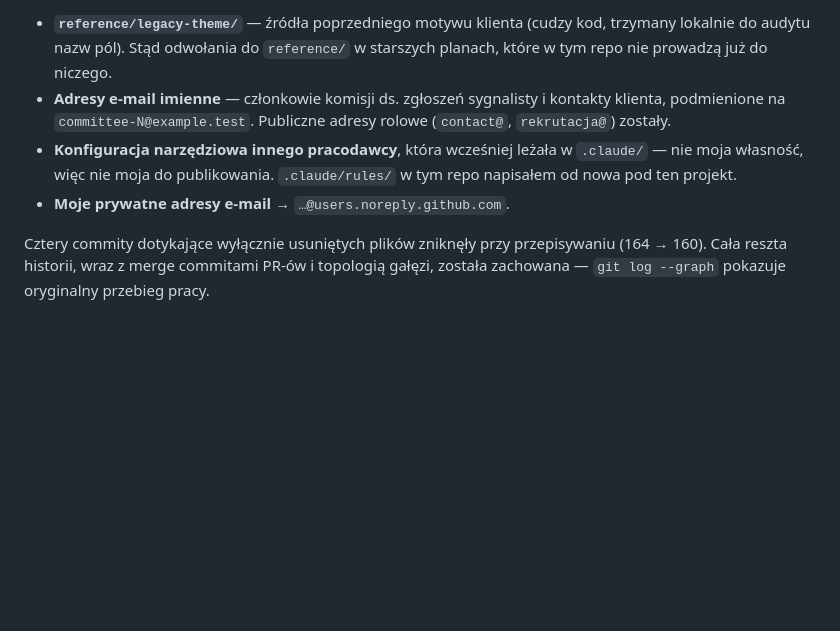
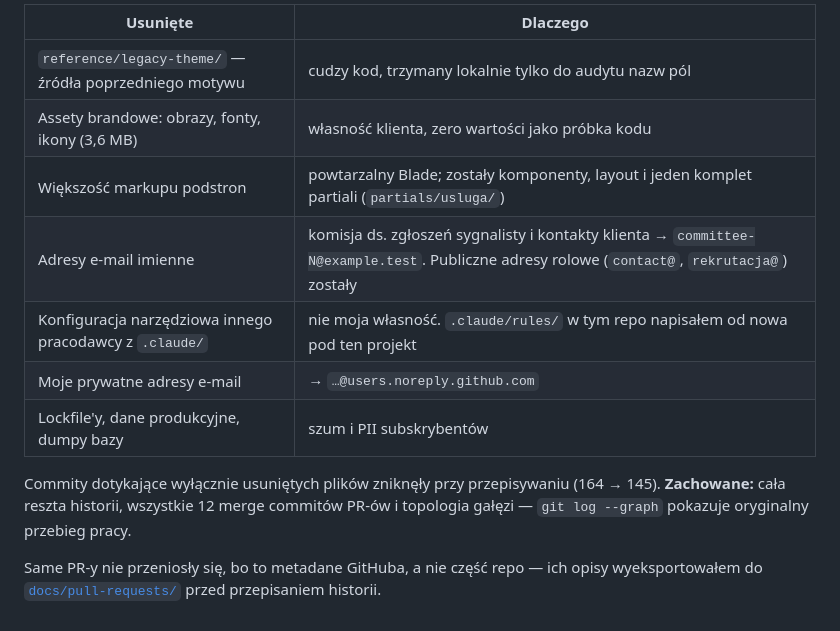
Before and after one commit to WoXuS/wordpress-sage-ai-workflow, a Markdown page: README.md, the part around one of its changes. Drawn GitHub-style; blank space fills up the shorter version.

```diff
--- a/README.md
+++ b/README.md
@@ -155,18 +139,20 @@ upublicznieniem. Usunięte **z całej historii**, nie tylko z HEAD-a:
 
-- **`reference/legacy-theme/`** — źródła poprzedniego motywu klienta (cudzy kod, trzymany
-  lokalnie do audytu nazw pól). Stąd odwołania do `reference/` w starszych planach, które
-  w tym repo nie prowadzą już do niczego.
-- **Adresy e-mail imienne** — członkowie komisji ds. zgłoszeń sygnalisty i kontakty klienta,
-  podmienione na `committee-N@example.test`. Publiczne adresy rolowe
-  (`contact@`, `rekrutacja@`) zostały.
-- **Konfiguracja narzędziowa innego pracodawcy**, która wcześniej leżała w `.claude/` —
-  nie moja własność, więc nie moja do publikowania. `.claude/rules/` w tym repo napisałem
-  od nowa pod ten projekt.
-- **Moje prywatne adresy e-mail** → `…@users.noreply.github.com`.
+| Usunięte | Dlaczego |
+|---|---|
+| `reference/legacy-theme/` — źródła poprzedniego motywu | cudzy kod, trzymany lokalnie tylko do audytu nazw pól |
+| Assety brandowe: obrazy, fonty, ikony (3,6 MB) | własność klienta, zero wartości jako próbka kodu |
+| Większość markupu podstron | powtarzalny Blade; zostały komponenty, layout i jeden komplet partiali (`partials/usluga/`) |
+| Adresy e-mail imienne | komisja ds. zgłoszeń sygnalisty i kontakty klienta → `committee-N@example.test`. Publiczne adresy rolowe (`contact@`, `rekrutacja@`) zostały |
+| Konfiguracja narzędziowa innego pracodawcy z `.claude/` | nie moja własność. `.claude/rules/` w tym repo napisałem od nowa pod ten projekt |
+| Moje prywatne adresy e-mail | → `…@users.noreply.github.com` |
+| Lockfile'y, dane produkcyjne, dumpy bazy | szum i PII subskrybentów |
 
-Cztery commity dotykające wyłącznie usuniętych plików zniknęły przy przepisywaniu
-(164 → 160). Cała reszta historii, wraz z merge commitami PR-ów i topologią gałęzi,
-została zachowana — `git log --graph` pokazuje oryginalny przebieg pracy.
+Commity dotykające wyłącznie usuniętych plików zniknęły przy przepisywaniu (164 → 145).
+**Zachowane:** cała reszta historii, wszystkie 12 merge commitów PR-ów i topologia gałęzi
+— `git log --graph` pokazuje oryginalny przebieg pracy.
 
-<!-- TODO PRZED UPUBLICZNIENIEM: potwierdź zgodę klienta na publikację kodu i wpisz tu
-     jedno zdanie o podstawie publikacji — albo usuń ten akapit razem z komentarzem. -->
+Same PR-y nie przeniosły się, bo to metadane GitHuba, a nie część repo — ich opisy
+wyeksportowałem do [`docs/pull-requests/`](docs/pull-requests/) przed przepisaniem historii.
+
+<!-- TODO PRZED UPUBLICZNIENIEM: potwierdź zgodę klienta na publikację tego wycinka
+     i wpisz tu jedno zdanie o podstawie publikacji — albo usuń ten komentarz. -->
```
Also changed, not shown: other parts of README.md (+91 -107 lines).
